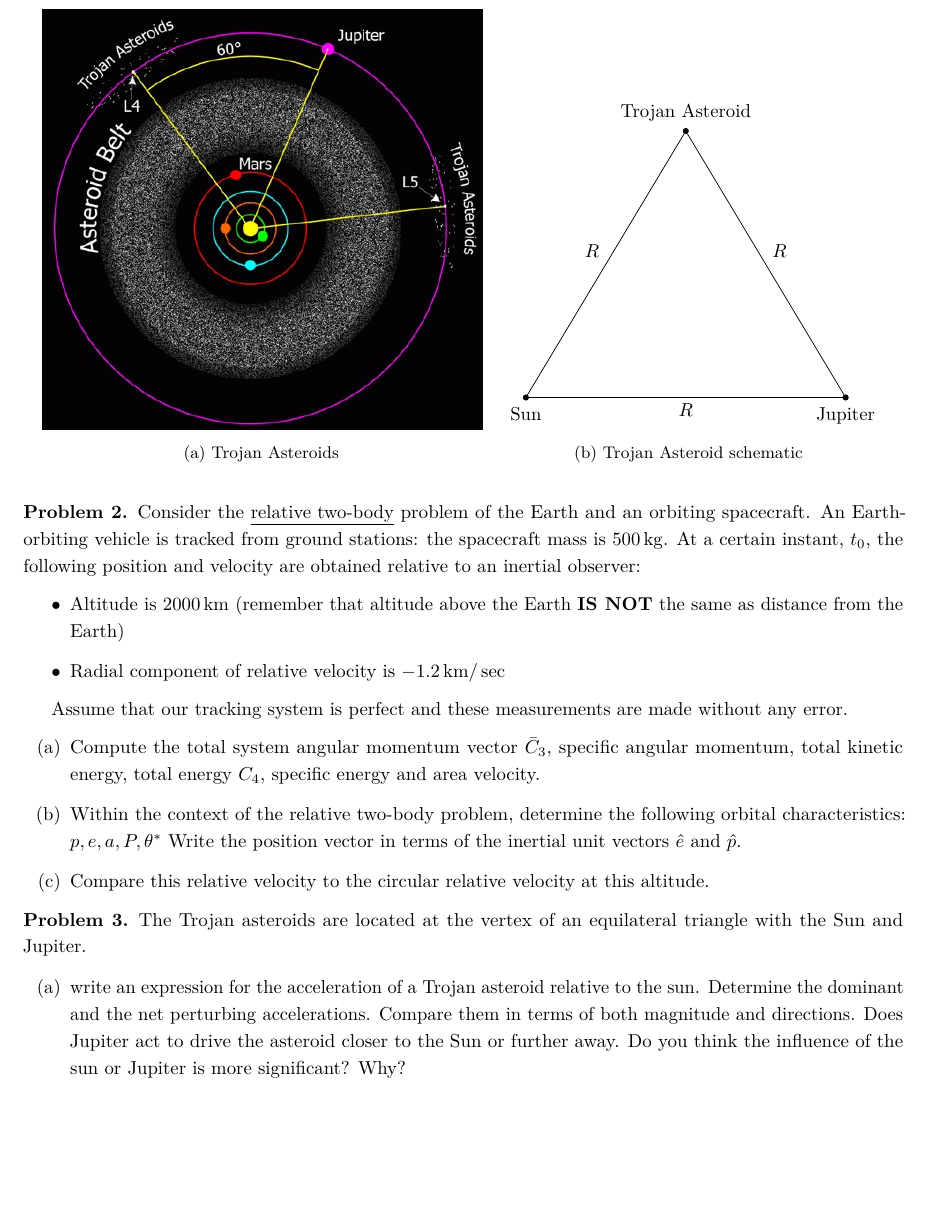
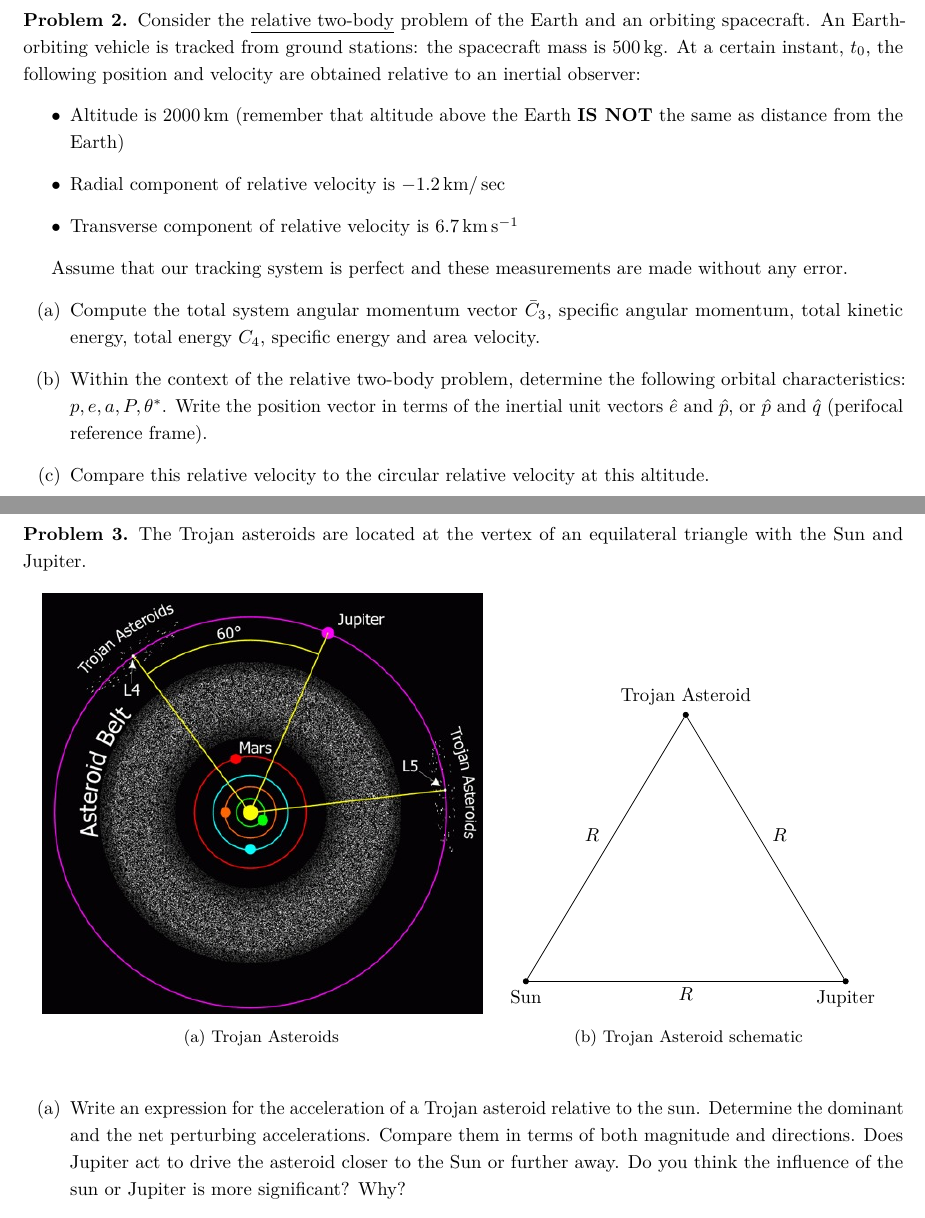
Before and after one commit to skulumani/MAE3145, a LaTeX problem sheet (Homework/HW2/Hw2_2017.tex): part of page 3 of 3 before the commit and two parts of pages 3 and 4 of 4 after it, the two joined at a grey line, cut so that both start at the same text, the shorter picture padded with empty space. The pictures show the PDF file Homework/HW2/Hw2_2017.pdf that the author committed with the source.

Commit message:
Fix error in HW2

```diff
--- a/Homework/HW2/Hw2_2017.tex
+++ b/Homework/HW2/Hw2_2017.tex
@@ -118,20 +118,23 @@
     \begin{itemize}
         \item Altitude is \SI{2000}{\kilo\meter} (remember that altitude above the Earth  \textbf{IS NOT} the same as distance from the Earth)
         \item Radial component of relative velocity is \SI{-1.2}{\kilo\meter\per\sec}
+        \item Transverse component of relative velocity is \SI{6.7}{\kilo\meter\per\second}
     \end{itemize}
 
     Assume that our tracking system is perfect and these measurements are made without any error.
     \begin{subprob}
         \item Compute the total system angular momentum vector \( \bar C_3 \), specific angular momentum, total kinetic energy, total energy \( C_4 \), specific energy and area velocity.
-        \item Within the context of the relative two-body problem, determine the following orbital characteristics: \( p, e, a, P, \theta^* \)
-            Write the position vector in terms of the inertial unit vectors \( \hat e\) and \( \hat p \).
+        \item Within the context of the relative two-body problem, determine the following orbital characteristics: \( p, e, a, P, \theta^* \).
+            Write the position vector in terms of the inertial unit vectors \( \hat e\) and \( \hat p \), or \( \hat p \) and \( \hat q \) (perifocal reference frame).
         \item Compare this relative velocity to the circular relative velocity at this altitude.
     \end{subprob}
 \end{prob}
 
+\clearpage
+\newpage
 \begin{prob}
     The Trojan asteroids are located at the vertex of an equilateral triangle with the Sun and Jupiter.
-    \begin{figure}
+    \begin{figure}[htbp]
         \centering
         \subcaptionbox{Trojan Asteroids\label{fig:trojan_view}}{\includegraphics[width=0.5\textwidth,keepaspectratio]{figures/Trojans.jpg}}~
         \subcaptionbox{Trojan Asteroid schematic}{
```
Also changed, not shown: Homework/HW2/Hw2_2017.pdf, Homework/HW2/Hw2_2017.tex (2 more changed lines).
